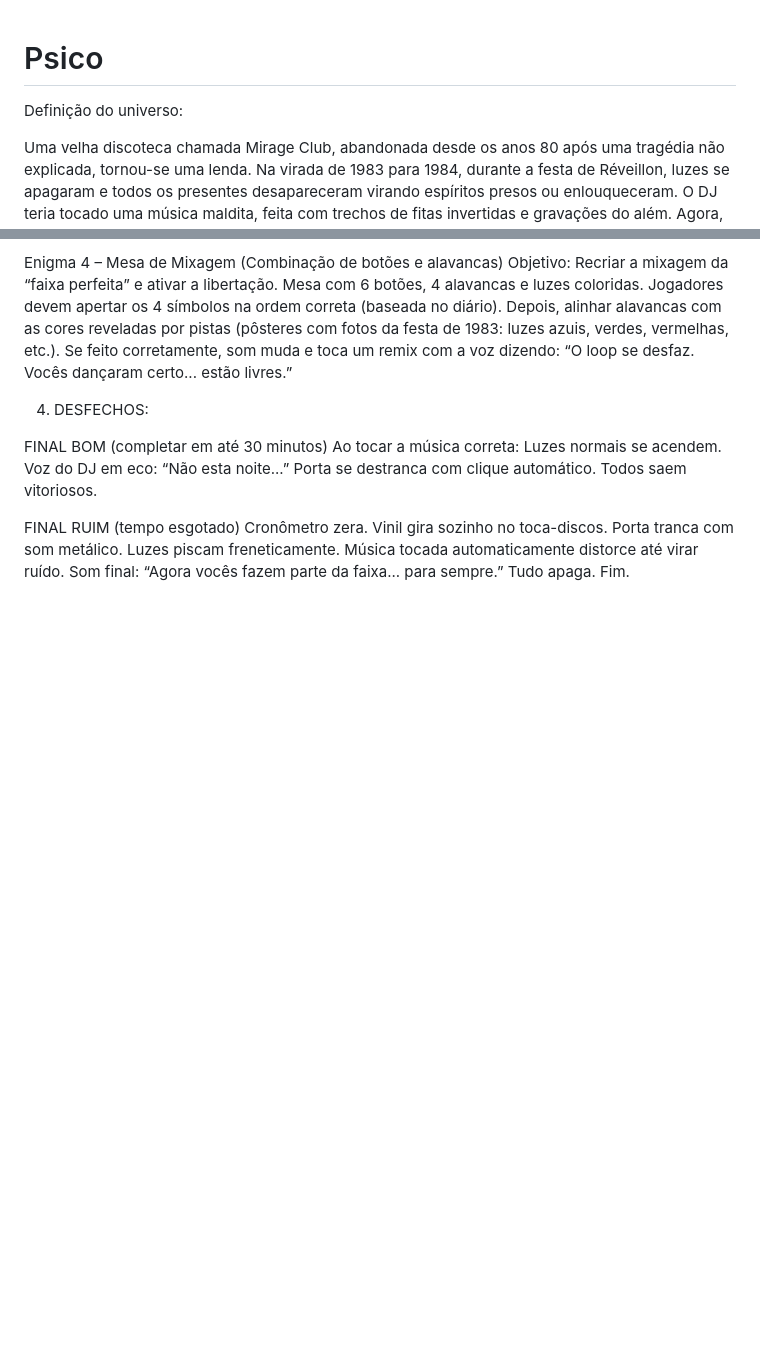
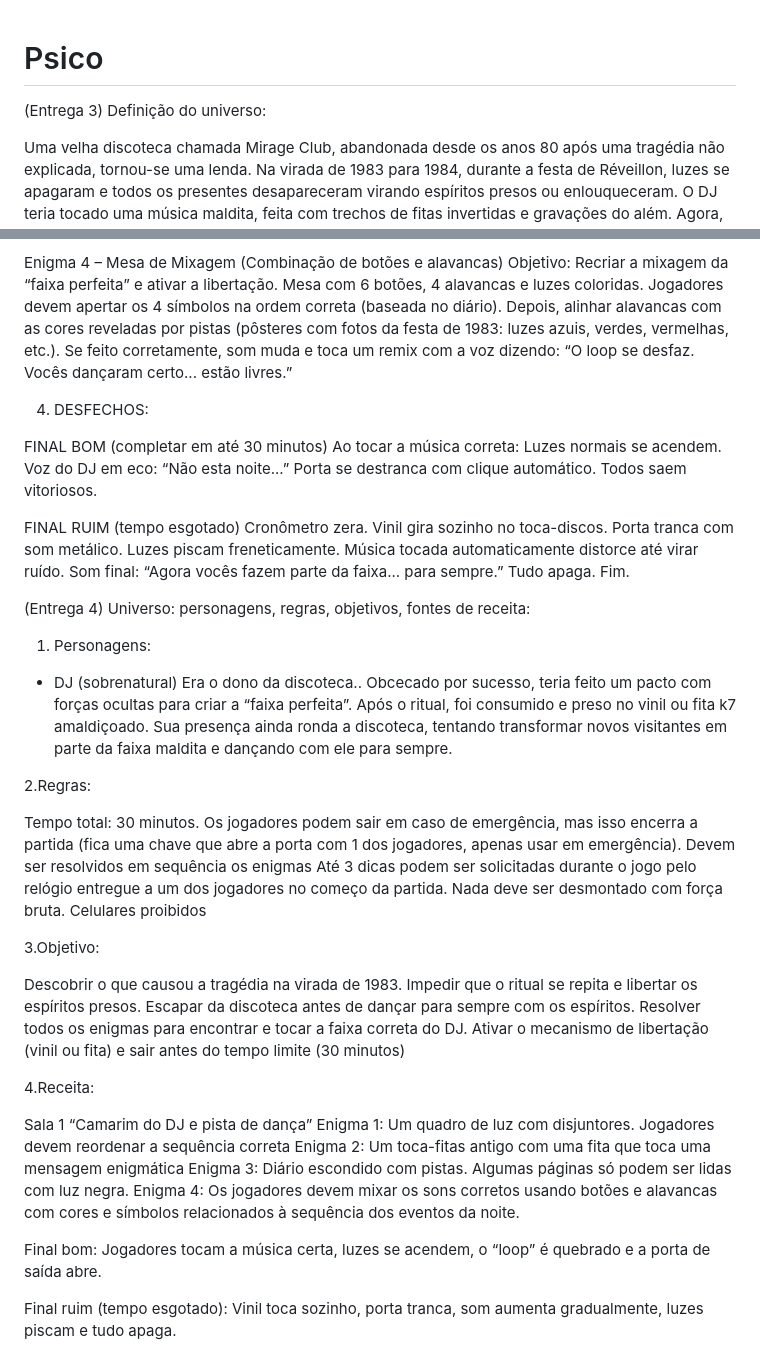
Before and after one commit to ederson-torresini/Psico, a Markdown page: README.md, 2 parts joined by grey strips. Rendered like a GitHub page; blank space fills up the shorter version.

Commit message:
Entrega 4

```diff
--- a/README.md
+++ b/README.md
@@ -1,4 +1,5 @@
 # Psico
+(Entrega 3)
    Definição do universo:
 
 Uma velha discoteca chamada Mirage Club, abandonada desde os anos 80 após uma tragédia não explicada, tornou-se uma lenda.
@@ -89,3 +90,46 @@ Luzes piscam freneticamente.
 Música tocada automaticamente distorce até virar ruído.
 Som final: “Agora vocês fazem parte da faixa... para sempre.”
 Tudo apaga. Fim.
+
+
+(Entrega 4)
+   Universo: personagens, regras, objetivos, fontes de receita:
+
+1. Personagens:
+
+- DJ  (sobrenatural)
+Era o dono da discoteca..
+Obcecado por sucesso, teria feito um pacto com forças ocultas para criar a “faixa perfeita”.
+Após o ritual, foi consumido e preso no vinil ou fita k7 amaldiçoado.
+Sua presença ainda ronda a discoteca, tentando transformar novos visitantes em parte da faixa maldita e dançando com ele para sempre.
+
+2.Regras:
+
+Tempo total: 30 minutos.
+Os jogadores podem sair em caso de emergência, mas isso encerra a partida (fica uma chave que abre a porta com 1 dos jogadores, apenas usar em emergência).
+Devem ser resolvidos em sequência os enigmas
+Até 3 dicas podem ser solicitadas durante o jogo pelo relógio entregue a um dos jogadores no começo da partida.
+Nada deve ser desmontado com força bruta.
+Celulares proibidos
+
+3.Objetivo:
+
+Descobrir o que causou a tragédia na virada de 1983.
+Impedir que o ritual se repita e libertar os espíritos presos.
+Escapar da discoteca antes de dançar para sempre com os espíritos.
+Resolver todos os enigmas para encontrar e tocar a faixa correta do DJ.
+Ativar o mecanismo de libertação (vinil ou fita) e sair antes do tempo limite (30 minutos)
+
+4.Receita:
+
+Sala 1 “Camarim do DJ e pista de dança”
+Enigma 1: Um quadro de luz com disjuntores. Jogadores devem reordenar a sequência correta
+Enigma 2: Um toca-fitas antigo com uma fita que toca uma mensagem enigmática
+Enigma 3: Diário escondido com pistas. Algumas páginas só podem ser lidas com luz negra.
+Enigma 4: Os jogadores devem mixar os sons corretos usando botões e alavancas com cores e símbolos relacionados à sequência dos eventos da noite.
+
+
+Final bom: Jogadores tocam a música certa, luzes se acendem, o “loop” é quebrado e a porta de saída abre.
+
+
+Final ruim (tempo esgotado): Vinil toca sozinho, porta tranca, som aumenta gradualmente, luzes piscam e tudo apaga.
```
